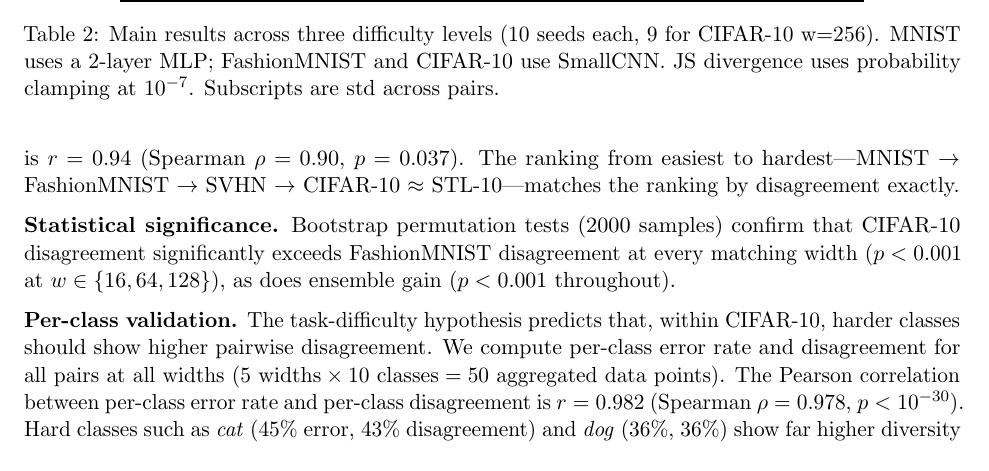
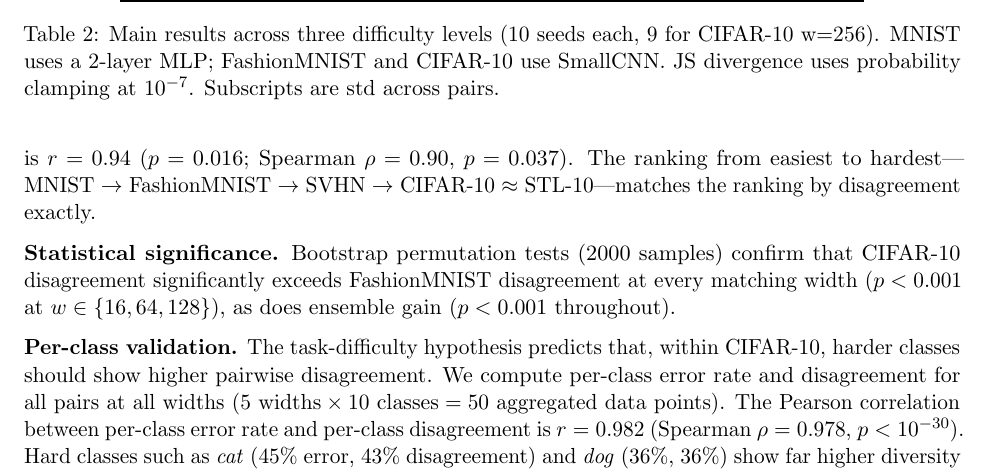
Before and after one commit to mbottoni/scaling-ensembles, a LaTeX paper (reports/scaling_ensembles_report.tex): part of page 6 of 27, cut so that both start at the same text. Compiled offline with pdfLaTeX.

Commit message:
Add Pearson p=0.016 for cross-dataset correlation (was only reporting Spearman p)

```diff
--- a/reports/scaling_ensembles_report.tex
+++ b/reports/scaling_ensembles_report.tex
@@ -393,7 +393,7 @@ difficulty—not dataset size or image resolution—governs the result.
 \textbf{Cross-dataset correlation.}  Averaging over all widths and
 seeds per dataset, the Pearson correlation between mean per-dataset
 error rate and mean pairwise disagreement across five benchmarks is
-$r = 0.94$ (Spearman $\rho = 0.90$, $p = 0.037$).  The ranking from
+$r = 0.94$ ($p = 0.016$; Spearman $\rho = 0.90$, $p = 0.037$).  The ranking from
 easiest to hardest---MNIST~$\to$ FashionMNIST~$\to$ SVHN~$\to$ CIFAR-10
 $\approx$ STL-10---matches the ranking by disagreement exactly.
 
```
